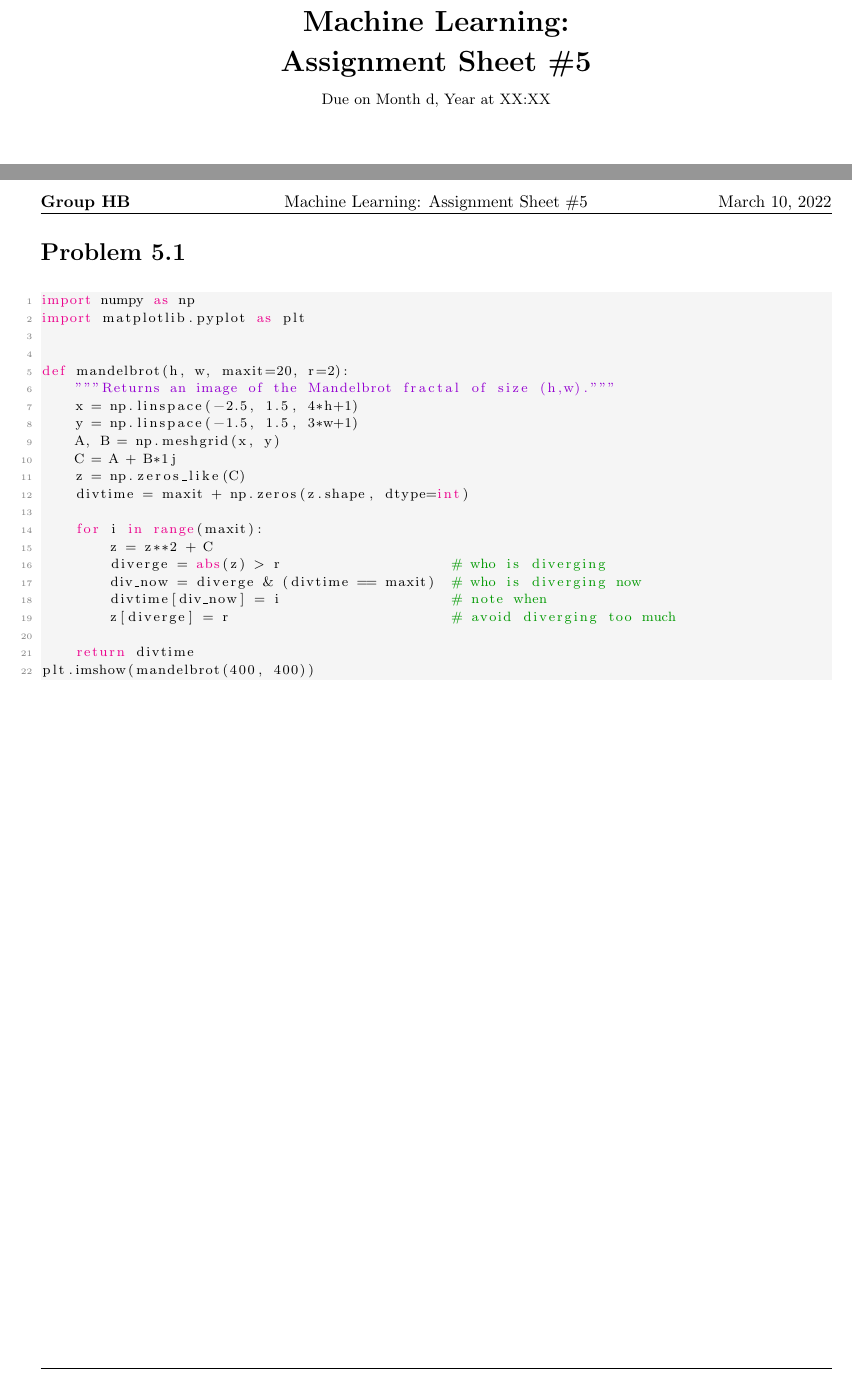
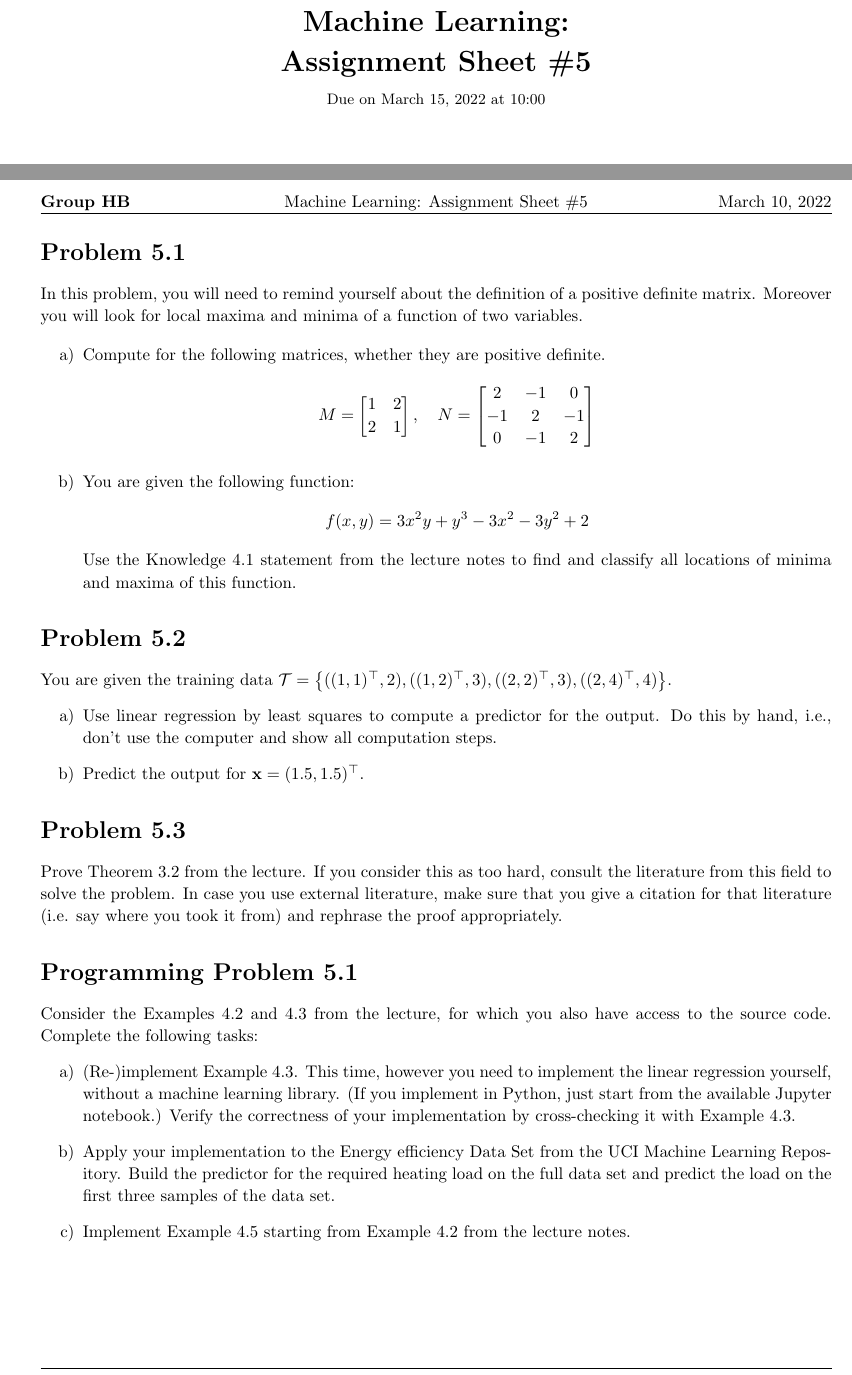
Before and after one commit to enismustafaj/Machine_Learning_Homeworks, a LaTeX problem sheet (hw05/hw05.tex): two parts of pages 1 and 2 of 2, joined at a grey line, cut so that both start at the same text. Compiled offline with pdfLaTeX.

Commit message:
:sparkles: Update base template for hw05 and add notebook

```diff
--- a/hw05/hw05.tex
+++ b/hw05/hw05.tex
@@ -86,7 +87,7 @@
 \setlength\parindent{0pt}
 
 \newcommand{\hmwkTitle}{Assignment Sheet\ \#\hmwkNumber}
-\newcommand{\hmwkDueDate}{Month d, Year}
+\newcommand{\hmwkDueDate}{March 15, 2022}
 \newcommand{\hmwkClass}{Machine Learning}
 \newcommand{\hmwkAuthorName}{Henri Sota, Enis Mustafaj}
 \newcommand{\groupName}{\textbf{Group HB}}
@@ -160,7 +162,7 @@
 \title{
     \vspace{2in}
     \textmd{\textbf{\hmwkClass:\\ \hmwkTitle}}\\
-    \normalsize\vspace{0.1in}\small{Due\ on\ \hmwkDueDate\ at XX:XX}\\
+    \normalsize\vspace{0.1in}\small{Due\ on\ \hmwkDueDate\ at 10:00}\\
     \vspace{3in}
 }
 
@@ -181,32 +183,40 @@
 \maketitle
 \pagebreak
 \begin{homeworkProblem}
+In this problem, you will need to remind yourself about the definition of a positive definite matrix. Moreover you will look for local maxima and minima of a function of two variables.
 
+\begin{enumerate}[a)]
+    \item Compute for the following matrices, whether they are positive definite.
+    \begin{equation*}
+        M = \begin{bmatrix} 1 & 2 \\ 2 & 1 \end{bmatrix}, \quad N = \begin{bmatrix} 2 & -1 & 0 \\ -1 & 2 & -1 \\ 0 & -1 & 2 \end{bmatrix}
+    \end{equation*}
+    \item You are given the following function:
+    \begin{equation*}
+        f(x, y) = 3 x^{2} y + y^{3} - 3 x^{2} - 3 y^{2} + 2
+    \end{equation*}
+    Use the Knowledge 4.1 statement from the lecture notes to find and classify all locations of minima and maxima of this function.
+\end{enumerate}
+\end{homeworkProblem}
 
-\begin{lstlisting}
-import numpy as np
-import matplotlib.pyplot as plt
+\begin{homeworkProblem}
+You are given the training data $\mathcal{T} = \left \{ ((1, 1)^{\top}, 2), ((1, 2)^{\top}, 3), ((2, 2)^{\top}, 3), ((2, 4)^{\top}, 4) \right \}$.
+\begin{enumerate}[a)]
+    \item Use linear regression by least squares to compute a predictor for the output. Do this by hand, i.e., don't use the computer and show all computation steps.
+    \item Predict the output for $\mathbf{x} = (1.5, 1.5)^{\top}$.
+\end{enumerate}
+\end{homeworkProblem}
 
+\begin{homeworkProblem}
+Prove Theorem 3.2 from the lecture. If you consider this as too hard, consult the literature from this field to solve the problem. In case you use external literature, make sure that you give a citation for that literature (i.e. say where you took it from) and rephrase the proof appropriately.
+\end{homeworkProblem}
 
-def mandelbrot(h, w, maxit=20, r=2):
-    """Returns an image of the Mandelbrot fractal of size (h,w)."""
-    x = np.linspace(-2.5, 1.5, 4*h+1)
-    y = np.linspace(-1.5, 1.5, 3*w+1)
-    A, B = np.meshgrid(x, y)
-    C = A + B*1j
-    z = np.zeros_like(C)
-    divtime = maxit + np.zeros(z.shape, dtype=int)
+\begin{programmingProblem}
+Consider the Examples 4.2 and 4.3 from the lecture, for which you also have access to the source code. Complete the following tasks:
+\begin{enumerate}[a)]
+    \item (Re-)implement Example 4.3. This time, however you need to implement the linear regression yourself, without a machine learning library. (If you implement in Python, just start from the available Jupyter notebook.) Verify the correctness of your implementation by cross-checking it with Example 4.3.
+    \item Apply your implementation to the Energy efficiency Data Set from the UCI Machine Learning Repository. Build the predictor for the required heating load on the full data set and predict the load on the first three samples of the data set.
+    \item Implement Example 4.5 starting from Example 4.2 from the lecture notes.
+\end{enumerate}
+\end{programmingProblem}
 
-    for i in range(maxit):
-        z = z**2 + C
-        diverge = abs(z) > r                    # who is diverging
-        div_now = diverge & (divtime == maxit)  # who is diverging now
-        divtime[div_now] = i                    # note when
-        z[diverge] = r                          # avoid diverging too much
-
-    return divtime
-plt.imshow(mandelbrot(400, 400))
-\end{lstlisting}
-
-\end{homeworkProblem}
 \end{document}
```
Also changed, not shown: hw05/sheet5.pdf (added), hw05/hw05.tex (4 more changed lines), 1 other file.
